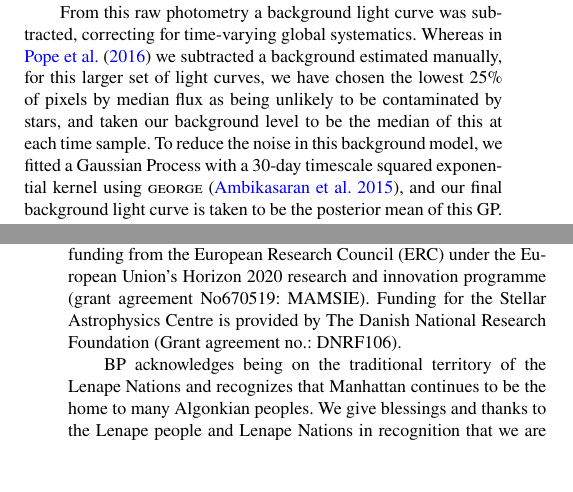
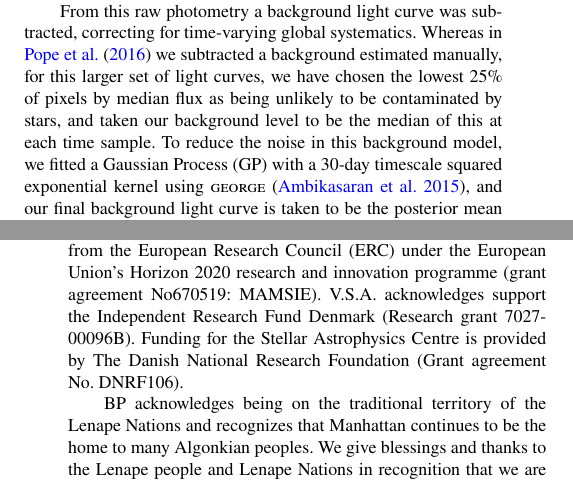
Before and after one commit to benjaminpope/smearcampaign, a LaTeX paper (paper/ms.tex): two parts of the columns of pages 3 and 15 of 17, joined at a grey line, cut so that both start at the same text, the shorter picture padded with empty space. Compiled offline with pdfLaTeX; a LaTeX package or settings file that is missing is left out.

Commit message:
vsa changes

```diff
--- a/paper/ms.tex
+++ b/paper/ms.tex
@@ -90,7 +90,7 @@ Conny Aerts,$^{9,10,11}$\newauthor
 Suzanne Aigrain,$^{3}$
 Victoria Antoci,$^{5}$
 Timothy R. Bedding,$^{12,5}$
-Dominic M. Bowman,$^{10}$\newauthor
+Dominic M. Bowman,$^{9}$\newauthor
 Ashley Chontos,$^{13}$
 Gilbert A. Esquerdo,$^{8}$
 Daniel Huber,$^{13}$
@@ -185,6 +185,5 @@ Considering stars lying close to the main-sequence, from the \kepler power spect
 \subsection{Photometry}
 \label{photometry}
 
-In generating light curves of the \kepler smear stars, we have followed the methods described by \citet{smear}, with some improvements. We selected our input RA and Dec values from the \kepler Input Catalog (KIC) \citep{kic}, and queried MAST to find the corresponding mean pixel position for each \kepler quarter. We then measured the centroid of smear columns in the vicinity, and used these values to do raw aperture photometry. We found that the cosine-bell aperture used for raw photometry by \citet{smear} can sometimes introduce position-dependent systematics and jumps. We instead used a super-Gaussian aperture, $A \propto \exp{\dfrac{-(x-x_0)}{w} ^ 4}$, where $x_0$ is the centroid and $w$ is the width in pixels. The very flat top of this function helps avoid significant variation with position, while still smoothly rolling off at the edges to avoid discontinuous artefacts. The super-Gaussian is calculated on a grid of $10\,\times$ subsampled points in pixel space so that the sharply varying edge changes column weights smoothly as a function of centroid. We then extracted photometry using apertures with a range of widths $w \in\{1.5,~2,~3,~4,~5\}$ pixels.
+In generating light curves of the \kepler smear stars, we have followed the methods described by \citet{smear}, with some improvements. We selected our input RA and Dec values from the \kepler Input Catalog (KIC) \citep{kic}, and queried MAST to find the corresponding mean pixel position for each \kepler quarter. We then measured the centroid of smear columns in the vicinity, and used these values to do raw aperture photometry. We found that the cosine-bell aperture used for raw photometry by \citet{smear} can sometimes introduce position-dependent systematics and jumps. We instead used a super-Gaussian aperture,
 
-From this raw photometry a background light curve was subtracted, correcting for time-varying global systematics. Whereas in \citet{smear} we subtracted a background estimated manually, for this larger set of light curves, we have chosen the lowest $25\%$ of pixels by median flux as being unlikely to be contaminated by stars, and taken our background level to be the median of this at each time sample. To reduce the noise in this background model, we fitted a Gaussian Process with a 30-day timescale squared exponential kernel using \textsc{george} \citep{hodlr}, and our final background light curve is taken to be the posterior mean of this GP.
@@ -191,3 +193,6 @@ From this raw photometry a background light curve was subtracted, correcting for
+\noindent where $x_0$ is the centroid and $w$ is the width in pixels. The very flat top of this function helps avoid significant variation with position, while still smoothly rolling off at the edges to avoid discontinuous artefacts. The super-Gaussian is calculated on a grid of $10\,\times$ subsampled points in pixel space so that the sharply varying edge changes column weights smoothly as a function of centroid. We then extracted photometry using apertures with a range of widths $w \in\{1.5,~2,~3,~4,~5\}$ pixels.
+
+From this raw photometry a background light curve was subtracted, correcting for time-varying global systematics. Whereas in \citet{smear} we subtracted a background estimated manually, for this larger set of light curves, we have chosen the lowest $25\%$ of pixels by median flux as being unlikely to be contaminated by stars, and taken our background level to be the median of this at each time sample. To reduce the noise in this background model, we fitted a Gaussian Process (GP) with a 30-day timescale squared exponential kernel using \textsc{george} \citep{hodlr}, and our final background light curve is taken to be the posterior mean of this GP.
 
 The dominant source of residual systematic errors in nominal \kepler time series is a common-mode variation primarily due to thermal changes on board the spacecraft, an issue that is traditionally dealt with by identifying and fitting a linear combination of systematic modes \citep{pdc0,pdc1,pdc2,petigura}. We have adopted the same approach here, using the \kepler Pre-search Data Conditioning (PDC) Cotrending Basis Vectors (CBVs) available from MAST, finding least-squares fits of either the first~4 or~8 CBVs to each light curve. This can remove astrophysical signals having long timescales, and so we use and recommend 4~CBV light curves for stars with variability on timescales longer than $\sim 5$ days, or indeed raw uncorrected lightcurves for stars variable at high amplitude on $\sim$~quarter timescales, but otherwise we recommend the 8~CBV light curves. There is some room for improvement here by simultaneously modelling astrophysical and instrumental variations, but this is beyond the scope of this paper. In the following, we use the light curves with the lowest 6.5~hr Combined Differential Photometric Precision (CDPP) \citep{cdpp} out of all apertures, as calculated with the \textsc{k2sc} CDPP implementation \citep{k2sc}. This is not necessarily the optimal choice for all red giants, especially those with oscillations on a 6.5~h timescale, but is a reasonable proxy for white noise and leads to satisfactory results upon visual inspection of the present sample.
 
@@ -397,7 +402,7 @@ The \kepler Smear Campaign has another natural extension: while many saturated s
 
 \section*{Acknowledgements} % add your acknowledgements text here!
 
-This work was performed in part under contract with the Jet Propulsion Laboratory (JPL) funded by NASA through the Sagan Fellowship Program executed by the NASA Exoplanet Science Institute. B.P. also acknowledges support from Balliol College and the Clarendon Fund. D.H. acknowledges support by the National Aeronautics and Space Administration through the K2 Guest Observer Program (NNX17AF76G, 80NSSC18K0362) and the National Science Foundation (AST-1717000). DWL acknowledges partial support from the Kepler Extended Mission under NASA Cooperative Agreement NNX13AB58A with the Smithsonian Astrophysical Observatory. The research leading to these results has received funding from the European Research Council (ERC) under the European Union's Horizon 2020 research and innovation programme (grant agreement No670519: MAMSIE). Funding for the Stellar Astrophysics Centre is provided by The Danish National Research Foundation (Grant agreement no.: DNRF106).
+This work was performed in part under contract with the Jet Propulsion Laboratory (JPL) funded by NASA through the Sagan Fellowship Program executed by the NASA Exoplanet Science Institute. B.P. also acknowledges support from Balliol College and the Clarendon Fund. D.H. acknowledges support by the National Aeronautics and Space Administration through the K2 Guest Observer Program (NNX17AF76G, 80NSSC18K0362) and the National Science Foundation (AST-1717000). DWL acknowledges partial support from the Kepler Extended Mission under NASA Cooperative Agreement NNX13AB58A with the Smithsonian Astrophysical Observatory. The research leading to these results has received funding from the European Research Council (ERC) under the European Union's Horizon 2020 research and innovation programme (grant agreement No670519: MAMSIE). V.S.A. acknowledges support the Independent Research Fund Denmark (Research grant 7027-00096B). Funding for the Stellar Astrophysics Centre is provided by The Danish National Research Foundation (Grant agreement No.~DNRF106).
 
 BP acknowledges being on the traditional territory of the Lenape Nations and recognizes that Manhattan continues to be the home to many Algonkian peoples. We give blessings and thanks to the Lenape people and Lenape Nations in recognition that we are carrying out this work on their indigenous homelands. We would like to acknowledge the Gadigal Clan of the Eora Nation as the traditional owners of the land on which the University of Sydney is built and on which some of this work was carried out, and pay their respects to their knowledge, and their elders past, present and future.
 
```
Also changed, not shown: paper/ms.pdf, paper/ms.tex (7 more changed lines).
